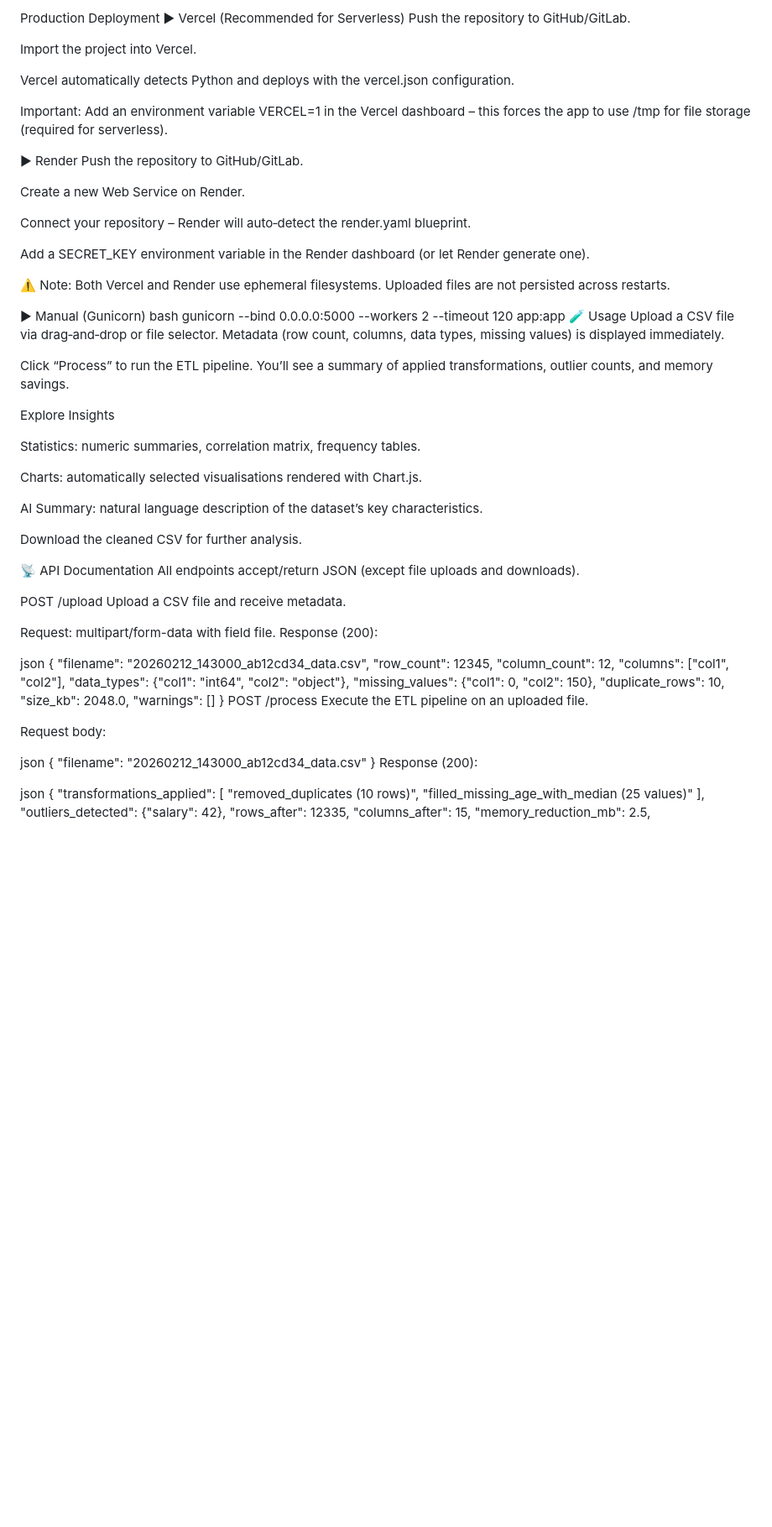
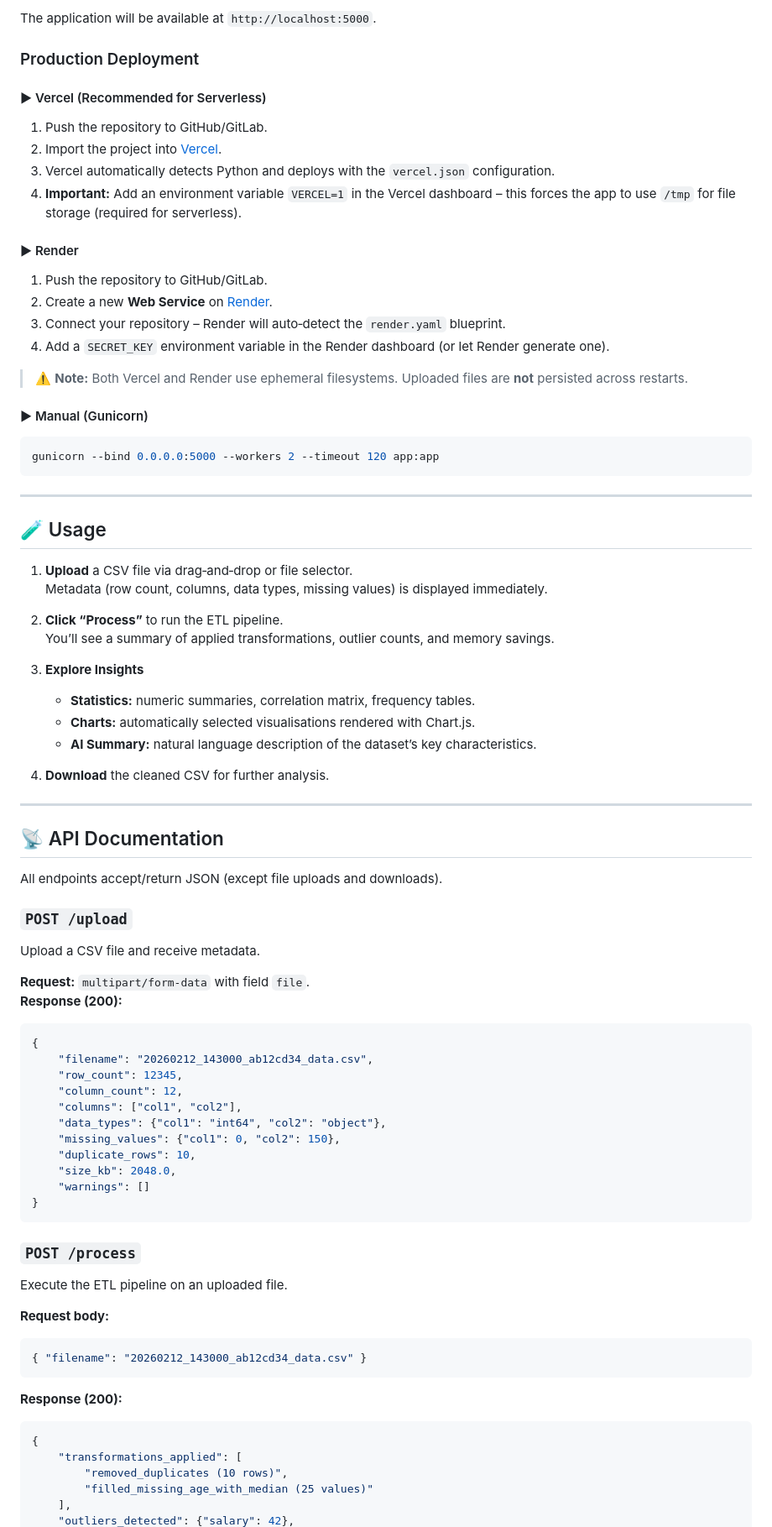
Before and after one commit to kunalkhaire302/SmartCSV, a Markdown page: README.md, the part around one of its changes. Shown at 84% size. Rendered like a GitHub page; blank space fills up the shorter version.

Commit message:
Revise README for better organization and clarity
Updated README to enhance structure and clarity, added sections for features, architecture, tech stack, and usage instructions.

````diff
--- a/README.md
+++ b/README.md
@@ -120,55 +168,59 @@ The application will be available at http://localhost:5000.
 
-Production Deployment
-▶ Vercel (Recommended for Serverless)
-Push the repository to GitHub/GitLab.
+The application will be available at `http://localhost:5000`.
 
-Import the project into Vercel.
+### Production Deployment
 
-Vercel automatically detects Python and deploys with the vercel.json configuration.
+#### ▶ Vercel (Recommended for Serverless)
 
-Important: Add an environment variable VERCEL=1 in the Vercel dashboard – this forces the app to use /tmp for file storage (required for serverless).
+1. Push the repository to GitHub/GitLab.
+2. Import the project into [Vercel](https://vercel.com).
+3. Vercel automatically detects Python and deploys with the `vercel.json` configuration.
+4. **Important:** Add an environment variable `VERCEL=1` in the Vercel dashboard – this forces the app to use `/tmp` for file storage (required for serverless).
 
-▶ Render
-Push the repository to GitHub/GitLab.
+#### ▶ Render
 
-Create a new Web Service on Render.
+1. Push the repository to GitHub/GitLab.
+2. Create a new **Web Service** on [Render](https://render.com).
+3. Connect your repository – Render will auto‑detect the `render.yaml` blueprint.
+4. Add a `SECRET_KEY` environment variable in the Render dashboard (or let Render generate one).
 
-Connect your repository – Render will auto‑detect the render.yaml blueprint.
+> ⚠️ **Note:** Both Vercel and Render use ephemeral filesystems. Uploaded files are **not** persisted across restarts.
 
-Add a SECRET_KEY environment variable in the Render dashboard (or let Render generate one).
+#### ▶ Manual (Gunicorn)
 
-⚠️ Note: Both Vercel and Render use ephemeral filesystems. Uploaded files are not persisted across restarts.
+```bash
+gunicorn --bind 0.0.0.0:5000 --workers 2 --timeout 120 app:app
+```
 
-▶ Manual (Gunicorn)
-bash
-gunicorn --bind 0.0.0.0:5000 --workers 2 --timeout 120 app:app
-🧪 Usage
-Upload a CSV file via drag‑and‑drop or file selector.
-Metadata (row count, columns, data types, missing values) is displayed immediately.
+---
 
-Click “Process” to run the ETL pipeline.
-You’ll see a summary of applied transformations, outlier counts, and memory savings.
+## 🧪 Usage
 
-Explore Insights
+1. **Upload** a CSV file via drag‑and‑drop or file selector.
+   Metadata (row count, columns, data types, missing values) is displayed immediately.
 
-Statistics: numeric summaries, correlation matrix, frequency tables.
+2. **Click “Process”** to run the ETL pipeline.
+   You’ll see a summary of applied transformations, outlier counts, and memory savings.
 
-Charts: automatically selected visualisations rendered with Chart.js.
+3. **Explore Insights**
+   - **Statistics:** numeric summaries, correlation matrix, frequency tables.
+   - **Charts:** automatically selected visualisations rendered with Chart.js.
+   - **AI Summary:** natural language description of the dataset’s key characteristics.
 
-AI Summary: natural language description of the dataset’s key characteristics.
+4. **Download** the cleaned CSV for further analysis.
 
-Download the cleaned CSV for further analysis.
+---
 
-📡 API Documentation
+## 📡 API Documentation
+
 All endpoints accept/return JSON (except file uploads and downloads).
 
-POST /upload
+### `POST /upload`
 Upload a CSV file and receive metadata.
 
-Request: multipart/form-data with field file.
-Response (200):
-
-json
+**Request:** `multipart/form-data` with field `file`.
+**Response (200):**
+```json
 {
     "filename": "20260212_143000_ab12cd34_data.csv",
     "row_count": 12345,
@@ -180,16 +232,18 @@ json
     "size_kb": 2048.0,
     "warnings": []
 }
-POST /process
+```
+
+### `POST /process`
 Execute the ETL pipeline on an uploaded file.
 
-Request body:
+**Request body:**
+```json
+{ "filename": "20260212_143000_ab12cd34_data.csv" }
+```
 
-json
-{ "filename": "20260212_143000_ab12cd34_data.csv" }
-Response (200):
-
-json
+**Response (200):**
+```json
 {
     "transformations_applied": [
         "removed_duplicates (10 rows)",
````
Also changed, not shown: other parts of README.md (+161 -98 lines).
